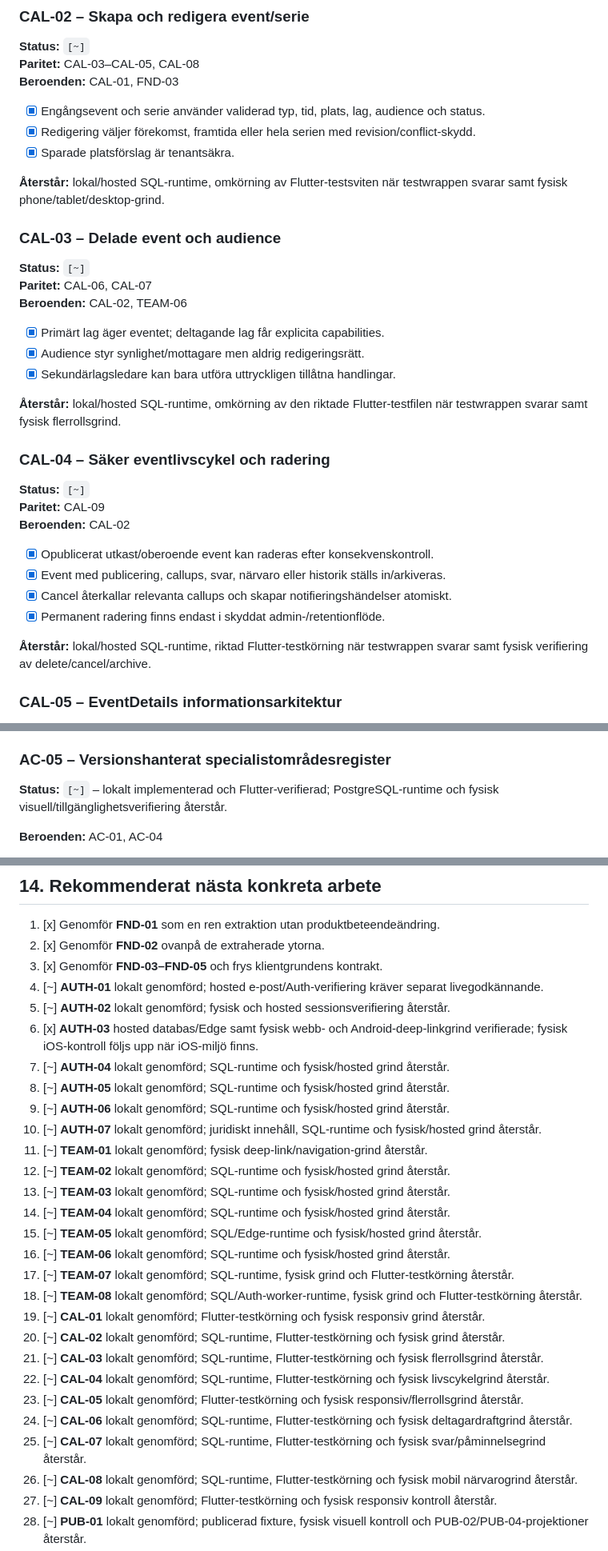
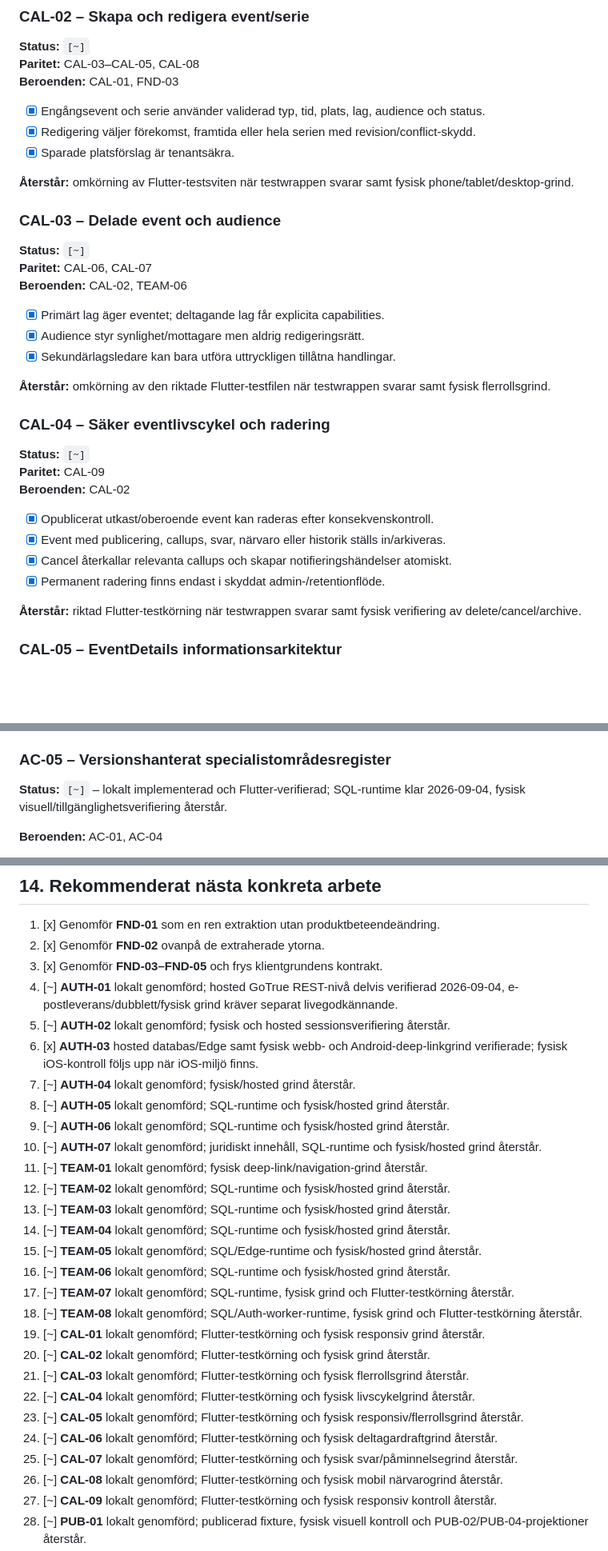
Before and after one commit to ilbiscione-grande/teamzoneapp, a Markdown page: docs/implementation/core_app_delivery_cards.md, 3 parts joined by grey strips. Shown at 80% size. Rendered like a GitHub page; blank space fills up the shorter version.

```diff
--- a/docs/implementation/core_app_delivery_cards.md
+++ b/docs/implementation/core_app_delivery_cards.md
@@ -368,7 +368,7 @@ Endast en våg ska normalt vara produktmässigt `pågår`. Tekniskt fristående
 - [x] Redigering väljer förekomst, framtida eller hela serien med revision/conflict-skydd.
 - [x] Sparade platsförslag är tenantsäkra.
 
-**Återstår:** lokal/hosted SQL-runtime, omkörning av Flutter-testsviten när testwrappen svarar samt fysisk phone/tablet/desktop-grind.
+**Återstår:** omkörning av Flutter-testsviten när testwrappen svarar samt fysisk phone/tablet/desktop-grind.
 
 ### CAL-03 – Delade event och audience
 
@@ -380,7 +380,7 @@ Endast en våg ska normalt vara produktmässigt `pågår`. Tekniskt fristående
 - [x] Audience styr synlighet/mottagare men aldrig redigeringsrätt.
 - [x] Sekundärlagsledare kan bara utföra uttryckligen tillåtna handlingar.
 
-**Återstår:** lokal/hosted SQL-runtime, omkörning av den riktade Flutter-testfilen när testwrappen svarar samt fysisk flerrollsgrind.
+**Återstår:** omkörning av den riktade Flutter-testfilen när testwrappen svarar samt fysisk flerrollsgrind.
 
 ### CAL-04 – Säker eventlivscykel och radering
 
@@ -393,7 +393,7 @@ Endast en våg ska normalt vara produktmässigt `pågår`. Tekniskt fristående
 - [x] Cancel återkallar relevanta callups och skapar notifieringshändelser atomiskt.
 - [x] Permanent radering finns endast i skyddat admin-/retentionflöde.
 
-**Återstår:** lokal/hosted SQL-runtime, riktad Flutter-testkörning när testwrappen svarar samt fysisk verifiering av delete/cancel/archive.
+**Återstår:** riktad Flutter-testkörning när testwrappen svarar samt fysisk verifiering av delete/cancel/archive.
 
 ### CAL-05 – EventDetails informationsarkitektur
 
@@ -783,7 +783,7 @@ Endast en våg ska normalt vara produktmässigt `pågår`. Tekniskt fristående
 
 ### AC-05 – Versionshanterat specialistområdesregister
 
-**Status:** `[~]` – lokalt implementerad och Flutter-verifierad; PostgreSQL-runtime och fysisk visuell/tillgänglighetsverifiering återstår.
+**Status:** `[~]` – lokalt implementerad och Flutter-verifierad; SQL-runtime klar 2026-09-04, fysisk visuell/tillgänglighetsverifiering återstår.
 
 **Beroenden:** AC-01, AC-04
 
@@ -906,10 +906,10 @@ Endast en våg ska normalt vara produktmässigt `pågår`. Tekniskt fristående
 1. [x] Genomför **FND-01** som en ren extraktion utan produktbeteendeändring.
 2. [x] Genomför **FND-02** ovanpå de extraherade ytorna.
 3. [x] Genomför **FND-03–FND-05** och frys klientgrundens kontrakt.
-4. [~] **AUTH-01** lokalt genomförd; hosted e-post/Auth-verifiering kräver separat livegodkännande.
+4. [~] **AUTH-01** lokalt genomförd; hosted GoTrue REST-nivå delvis verifierad 2026-09-04, e-postleverans/dubblett/fysisk grind kräver separat livegodkännande.
 5. [~] **AUTH-02** lokalt genomförd; fysisk och hosted sessionsverifiering återstår.
 6. [x] **AUTH-03** hosted databas/Edge samt fysisk webb- och Android-deep-linkgrind verifierade; fysisk iOS-kontroll följs upp när iOS-miljö finns.
-7. [~] **AUTH-04** lokalt genomförd; SQL-runtime och fysisk/hosted grind återstår.
+7. [~] **AUTH-04** lokalt genomförd; fysisk/hosted grind återstår.
 8. [~] **AUTH-05** lokalt genomförd; SQL-runtime och fysisk/hosted grind återstår.
 9. [~] **AUTH-06** lokalt genomförd; SQL-runtime och fysisk/hosted grind återstår.
 10. [~] **AUTH-07** lokalt genomförd; juridiskt innehåll, SQL-runtime och fysisk/hosted grind återstår.
@@ -922,12 +922,12 @@ Endast en våg ska normalt vara produktmässigt `pågår`. Tekniskt fristående
 17. [~] **TEAM-07** lokalt genomförd; SQL-runtime, fysisk grind och Flutter-testkörning återstår.
 18. [~] **TEAM-08** lokalt genomförd; SQL/Auth-worker-runtime, fysisk grind och Flutter-testkörning återstår.
 19. [~] **CAL-01** lokalt genomförd; Flutter-testkörning och fysisk responsiv grind återstår.
-20. [~] **CAL-02** lokalt genomförd; SQL-runtime, Flutter-testkörning och fysisk grind återstår.
-21. [~] **CAL-03** lokalt genomförd; SQL-runtime, Flutter-testkörning och fysisk flerrollsgrind återstår.
-22. [~] **CAL-04** lokalt genomförd; SQL-runtime, Flutter-testkörning och fysisk livscykelgrind återstår.
+20. [~] **CAL-02** lokalt genomförd; Flutter-testkörning och fysisk grind återstår.
+21. [~] **CAL-03** lokalt genomförd; Flutter-testkörning och fysisk flerrollsgrind återstår.
+22. [~] **CAL-04** lokalt genomförd; Flutter-testkörning och fysisk livscykelgrind återstår.
 23. [~] **CAL-05** lokalt genomförd; Flutter-testkörning och fysisk responsiv/flerrollsgrind återstår.
-24. [~] **CAL-06** lokalt genomförd; SQL-runtime, Flutter-testkörning och fysisk deltagardraftgrind återstår.
-25. [~] **CAL-07** lokalt genomförd; SQL-runtime, Flutter-testkörning och fysisk svar/påminnelsegrind återstår.
-26. [~] **CAL-08** lokalt genomförd; SQL-runtime, Flutter-testkörning och fysisk mobil närvarogrind återstår.
+24. [~] **CAL-06** lokalt genomförd; Flutter-testkörning och fysisk deltagardraftgrind återstår.
+25. [~] **CAL-07** lokalt genomförd; Flutter-testkörning och fysisk svar/påminnelsegrind återstår.
+26. [~] **CAL-08** lokalt genomförd; Flutter-testkörning och fysisk mobil närvarogrind återstår.
 27. [~] **CAL-09** lokalt genomförd; Flutter-testkörning och fysisk responsiv kontroll återstår.
 28. [~] **PUB-01** lokalt genomförd; publicerad fixture, fysisk visuell kontroll och PUB-02/PUB-04-projektioner återstår.
```
Also changed, not shown: other parts of docs/implementation/core_app_delivery_cards.md (+51 -51 lines).
